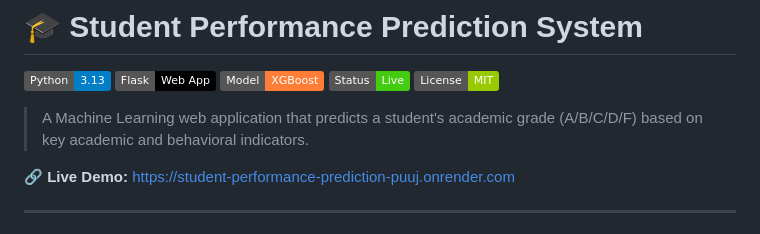
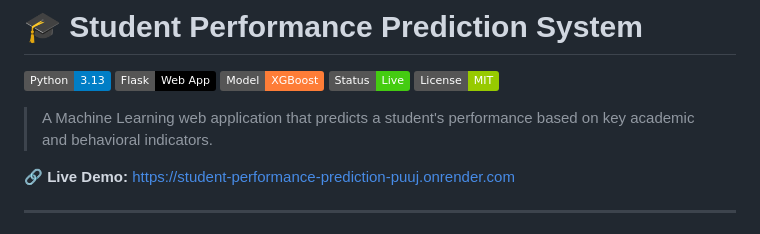
Before and after one commit to shrutim2804/Student_Performance_Prediction, a Markdown page: README.md, the part around the change. Rendered like a GitHub page; badges without logos.

Commit message:
Update project description in README.md

```diff
--- a/README.md
+++ b/README.md
@@ -6,7 +6,7 @@
 ![Status](https://img.shields.io/badge/Status-Live-brightgreen?style=flat)
 ![License](https://img.shields.io/badge/License-MIT-green?style=flat)
 
-> A Machine Learning web application that predicts a student's academic grade (A/B/C/D/F) based on key academic and behavioral indicators.
+> A Machine Learning web application that predicts a student's performance based on key academic and behavioral indicators.
 
 🔗 **Live Demo:** [https://student-performance-prediction-puuj.onrender.com](https://student-performance-prediction-puuj.onrender.com)
 
```
